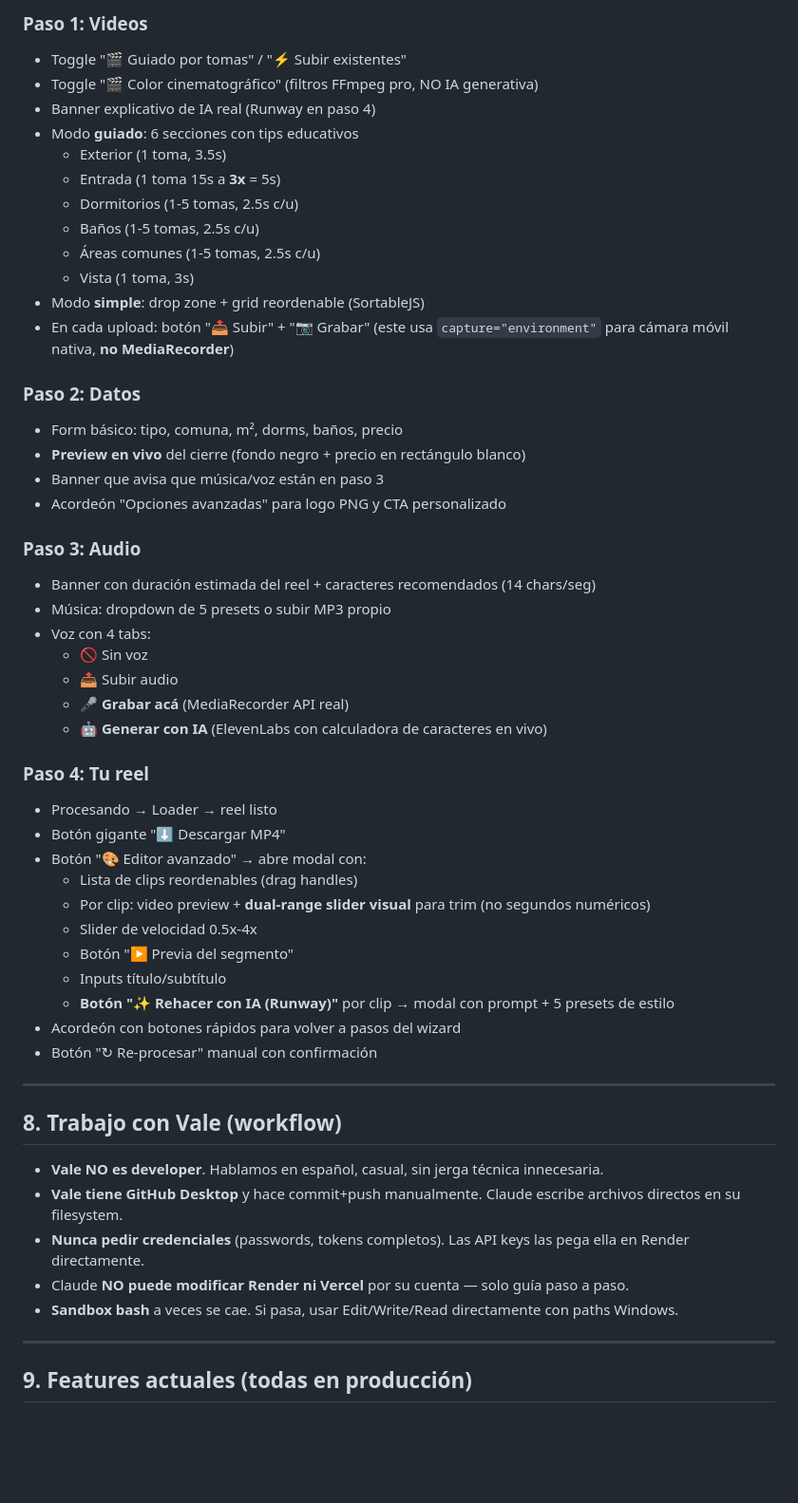
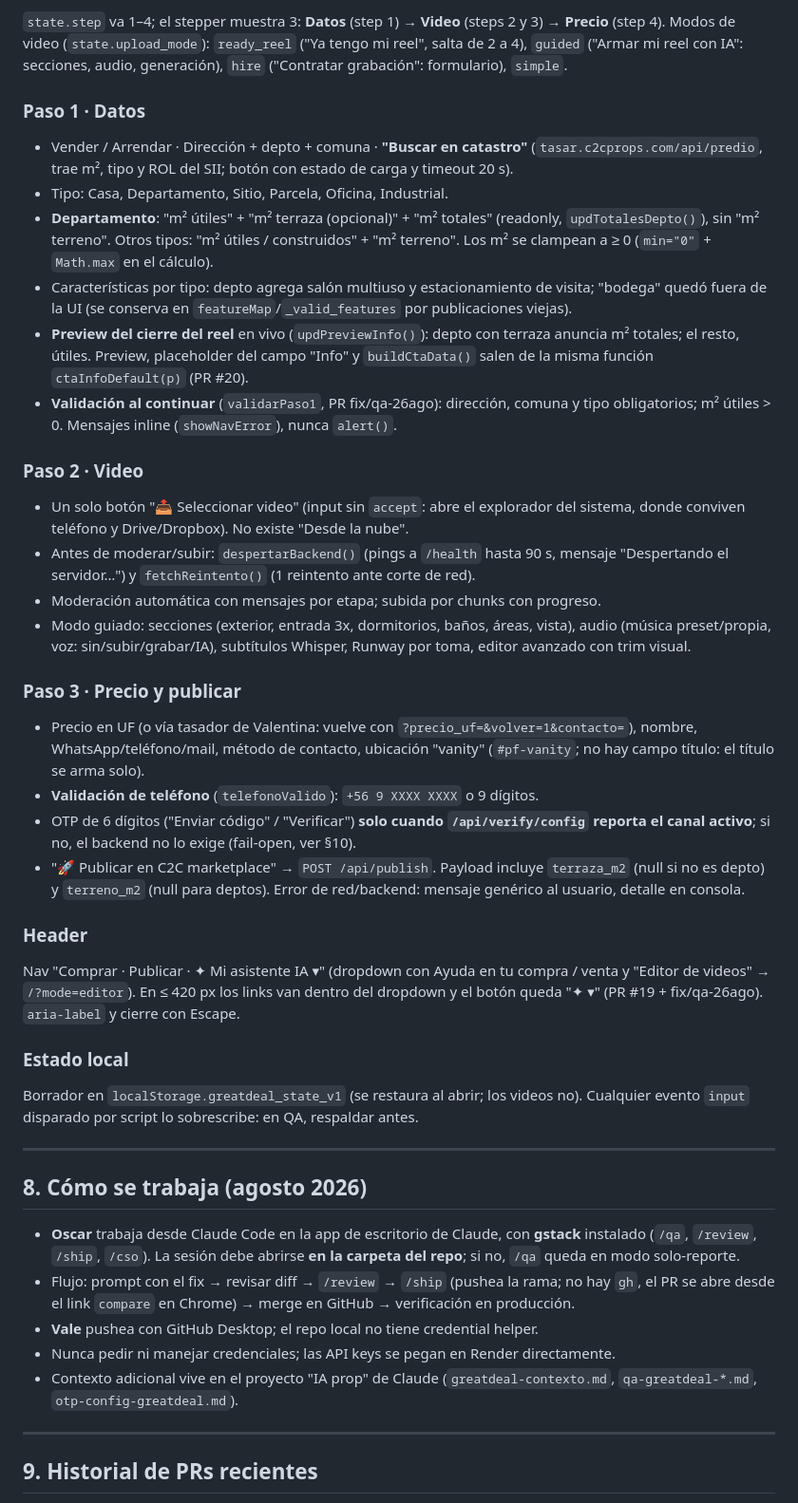
Before and after one commit to mktandgrowth/greatdeal-app, a Markdown page: PROJECT_STATE.md, the part around one of its changes. Shown at 95% size. GitHub-like rendering; blank space fills up the shorter version.

```diff
--- a/PROJECT_STATE.md
+++ b/PROJECT_STATE.md
@@ -120,57 +112,43 @@ Configurar en https://dashboard.render.com/ → `greatdeal-api` → Environment:
 
-### Paso 1: Videos
-- Toggle "🎬 Guiado por tomas" / "⚡ Subir existentes"
-- Toggle "🎬 Color cinematográfico" (filtros FFmpeg pro, NO IA generativa)
-- Banner explicativo de IA real (Runway en paso 4)
-- Modo **guiado**: 6 secciones con tips educativos
-  - Exterior (1 toma, 3.5s)
-  - Entrada (1 toma 15s a **3x** = 5s)
-  - Dormitorios (1-5 tomas, 2.5s c/u)
-  - Baños (1-5 tomas, 2.5s c/u)
-  - Áreas comunes (1-5 tomas, 2.5s c/u)
-  - Vista (1 toma, 3s)
-- Modo **simple**: drop zone + grid reordenable (SortableJS)
-- En cada upload: botón "📤 Subir" + "📷 Grabar" (este usa `capture="environment"` para cámara móvil nativa, **no MediaRecorder**)
+`state.step` va 1–4; el stepper muestra 3: **Datos** (step 1) → **Video** (steps 2 y 3) → **Precio** (step 4). Modos de video (`state.upload_mode`): `ready_reel` ("Ya tengo mi reel", salta de 2 a 4), `guided` ("Armar mi reel con IA": secciones, audio, generación), `hire` ("Contratar grabación": formulario), `simple`.
 
-### Paso 2: Datos
-- Form básico: tipo, comuna, m², dorms, baños, precio
-- **Preview en vivo** del cierre (fondo negro + precio en rectángulo blanco)
-- Banner que avisa que música/voz están en paso 3
-- Acordeón "Opciones avanzadas" para logo PNG y CTA personalizado
+### Paso 1 · Datos
+- Vender / Arrendar · Dirección + depto + comuna · **"Buscar en catastro"** (`tasar.c2cprops.com/api/predio`, trae m², tipo y ROL del SII; botón con estado de carga y timeout 20 s).
+- Tipo: Casa, Departamento, Sitio, Parcela, Oficina, Industrial.
+- **Departamento**: "m² útiles" + "m² terraza (opcional)" + "m² totales" (readonly, `updTotalesDepto()`), sin "m² terreno". Otros tipos: "m² útiles / construidos" + "m² terreno". Los m² se clampean a ≥ 0 (`min="0"` + `Math.max` en el cálculo).
+- Características por tipo: depto agrega salón multiuso y estacionamiento de visita; "bodega" quedó fuera de la UI (se conserva en `featureMap`/`_valid_features` por publicaciones viejas).
+- **Preview del cierre del reel** en vivo (`updPreviewInfo()`): depto con terraza anuncia m² totales; el resto, útiles. Preview, placeholder del campo "Info" y `buildCtaData()` salen de la misma función `ctaInfoDefault(p)` (PR #20).
+- **Validación al continuar** (`validarPaso1`, PR fix/qa-26ago): dirección, comuna y tipo obligatorios; m² útiles > 0. Mensajes inline (`showNavError`), nunca `alert()`.
 
-### Paso 3: Audio
-- Banner con duración estimada del reel + caracteres recomendados (14 chars/seg)
-- Música: dropdown de 5 presets o subir MP3 propio
-- Voz con 4 tabs:
-  - 🚫 Sin voz
-  - 📤 Subir audio
-  - 🎤 **Grabar acá** (MediaRecorder API real)
-  - 🤖 **Generar con IA** (ElevenLabs con calculadora de caracteres en vivo)
+### Paso 2 · Video
+- Un solo botón "📤 Seleccionar video" (input sin `accept`: abre el explorador del sistema, donde conviven teléfono y Drive/Dropbox). No existe "Desde la nube".
+- Antes de moderar/subir: `despertarBackend()` (pings a `/health` hasta 90 s, mensaje "Despertando el servidor…") y `fetchReintento()` (1 reintento ante corte de red).
+- Moderación automática con mensajes por etapa; subida por chunks con progreso.
+- Modo guiado: secciones (exterior, entrada 3x, dormitorios, baños, áreas, vista), audio (música preset/propia, voz: sin/subir/grabar/IA), subtítulos Whisper, Runway por toma, editor avanzado con trim visual.
 
-### Paso 4: Tu reel
-- Procesando → Loader → reel listo
-- Botón gigante "⬇ Descargar MP4"
-- Botón "🎨 Editor avanzado" → abre modal con:
-  - Lista de clips reordenables (drag handles)
-  - Por clip: video preview + **dual-range slider visual** para trim (no segundos numéricos)
-  - Slider de velocidad 0.5x-4x
-  - Botón "▶️ Previa del segmento"
-  - Inputs título/subtítulo
-  - **Botón "✨ Rehacer con IA (Runway)"** por clip → modal con prompt + 5 presets de estilo
-- Acordeón con botones rápidos para volver a pasos del wizard
-- Botón "↻ Re-procesar" manual con confirmación
+### Paso 3 · Precio y publicar
+- Precio en UF (o vía tasador de Valentina: vuelve con `?precio_uf=&volver=1&contacto=`), nombre, WhatsApp/teléfono/mail, método de contacto, ubicación "vanity" (`#pf-vanity`; no hay campo título: el título se arma solo).
+- **Validación de teléfono** (`telefonoValido`): `+56 9 XXXX XXXX` o 9 dígitos.
+- OTP de 6 dígitos ("Enviar código" / "Verificar") **solo cuando `/api/verify/config` reporta el canal activo**; si no, el backend no lo exige (fail-open, ver §10).
+- "🚀 Publicar en C2C marketplace" → `POST /api/publish`. Payload incluye `terraza_m2` (null si no es depto) y `terreno_m2` (null para deptos). Error de red/backend: mensaje genérico al usuario, detalle en consola.
+
+### Header
+Nav "Comprar · Publicar · ✦ Mi asistente IA ▾" (dropdown con Ayuda en tu compra / venta y "Editor de videos" → `/?mode=editor`). En ≤ 420 px los links van dentro del dropdown y el botón queda "✦ ▾" (PR #19 + fix/qa-26ago). `aria-label` y cierre con Escape.
+
+### Estado local
+Borrador en `localStorage.greatdeal_state_v1` (se restaura al abrir; los videos no). Cualquier evento `input` disparado por script lo sobrescribe: en QA, respaldar antes.
 
 ---
 
-## 8. Trabajo con Vale (workflow)
+## 8. Cómo se trabaja (agosto 2026)
 
-- **Vale NO es developer**. Hablamos en español, casual, sin jerga técnica innecesaria.
-- **Vale tiene GitHub Desktop** y hace commit+push manualmente. Claude escribe archivos directos en su filesystem.
-- **Nunca pedir credenciales** (passwords, tokens completos). Las API keys las pega ella en Render directamente.
-- Claude **NO puede modificar Render ni Vercel** por su cuenta — solo guía paso a paso.
-- **Sandbox bash** a veces se cae. Si pasa, usar Edit/Write/Read directamente con paths Windows.
+- **Oscar** trabaja desde Claude Code en la app de escritorio de Claude, con **gstack** instalado (`/qa`, `/review`, `/ship`, `/cso`). La sesión debe abrirse **en la carpeta del repo**; si no, `/qa` queda en modo solo-reporte.
+- Flujo: prompt con el fix → revisar diff → `/review` → `/ship` (pushea la rama; no hay `gh`, el PR se abre desde el link `compare` en Chrome) → merge en GitHub → verificación en producción.
+- **Vale** pushea con GitHub Desktop; el repo local no tiene credential helper.
+- Nunca pedir ni manejar credenciales; las API keys se pegan en Render directamente.
+- Contexto adicional vive en el proyecto "IA prop" de Claude (`greatdeal-contexto.md`, `qa-greatdeal-*.md`, `otp-config-greatdeal.md`).
 
 ---
 
-## 9. Features actuales (todas en producción)
+## 9. Historial de PRs recientes
 
```
Also changed, not shown: other parts of PROJECT_STATE.md (+133 -147 lines).
